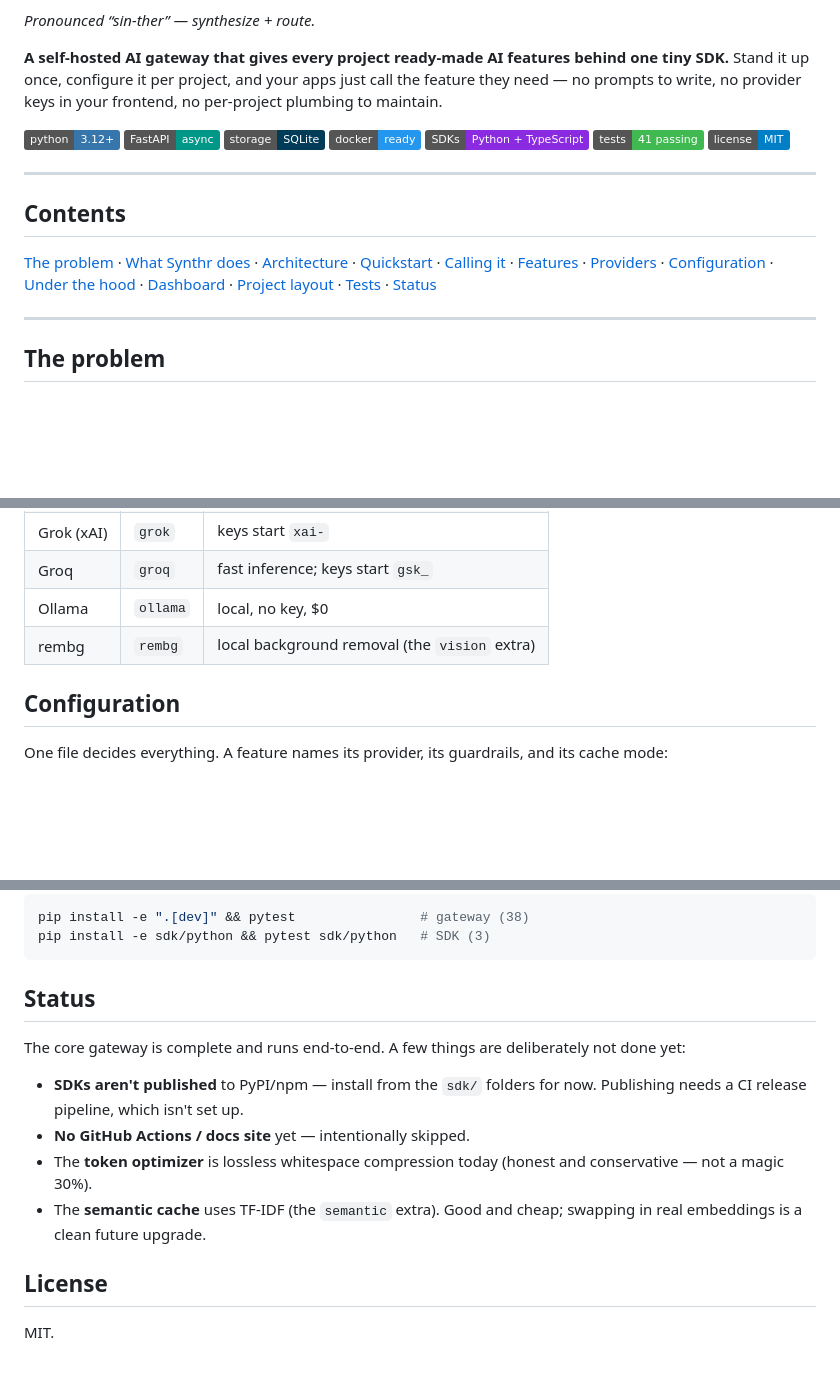
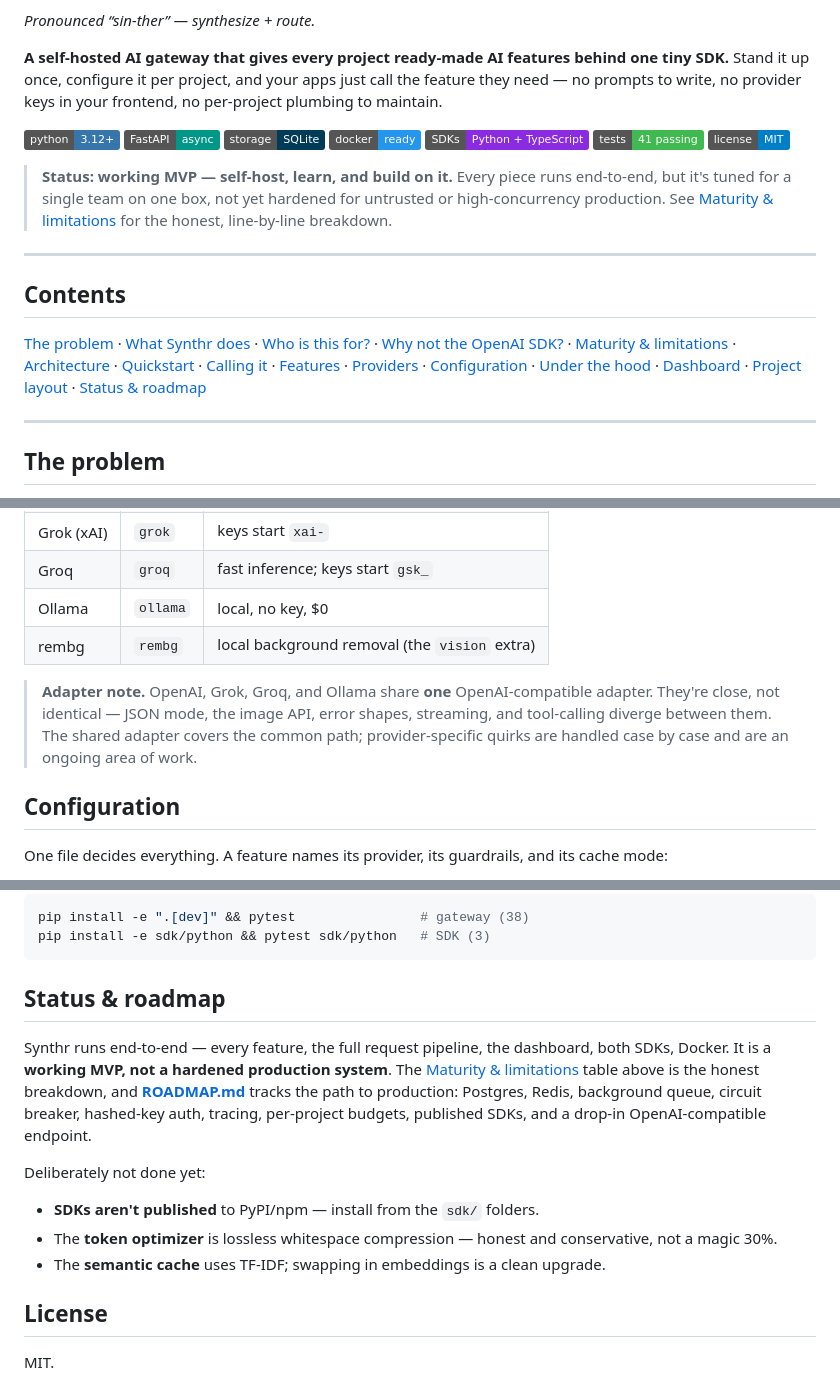
Before and after one commit to Sufian-Abu/synthr, a Markdown page: README.md, 3 parts joined by grey strips. GitHub-like rendering; badges without logos; blank space fills up the shorter version.

````diff
--- a/README.md
+++ b/README.md
@@ -13,11 +13,13 @@ Stand it up once, configure it per project, and your apps just call the feature
 ![Tests](https://img.shields.io/badge/tests-41%20passing-3fb950)
 ![License](https://img.shields.io/badge/license-MIT-blue)
 
+> **Status: working MVP — self-host, learn, and build on it.** Every piece runs end-to-end, but it's tuned for a single team on one box, not yet hardened for untrusted or high-concurrency production. See [Maturity & limitations](#maturity--limitations) for the honest, line-by-line breakdown.
+
 ---
 
 ## Contents
 
-[The problem](#the-problem) · [What Synthr does](#what-synthr-does) · [Architecture](#architecture) · [Quickstart](#quickstart) · [Calling it](#calling-it) · [Features](#features) · [Providers](#providers) · [Configuration](#configuration) · [Under the hood](#under-the-hood) · [Dashboard](#dashboard) · [Project layout](#project-layout) · [Tests](#tests) · [Status](#status)
+[The problem](#the-problem) · [What Synthr does](#what-synthr-does) · [Who is this for?](#who-is-this-for) · [Why not the OpenAI SDK?](#why-not-just-the-openai-sdk) · [Maturity & limitations](#maturity--limitations) · [Architecture](#architecture) · [Quickstart](#quickstart) · [Calling it](#calling-it) · [Features](#features) · [Providers](#providers) · [Configuration](#configuration) · [Under the hood](#under-the-hood) · [Dashboard](#dashboard) · [Project layout](#project-layout) · [Status & roadmap](#status--roadmap)
 
 ---
 
@@ -178,6 +221,8 @@ Pick per feature in config; swap with a one-line change, zero app code.
 | Ollama | `ollama` | local, no key, $0 |
 | rembg | `rembg` | local background removal (the `vision` extra) |
 
+> **Adapter note.** OpenAI, Grok, Groq, and Ollama share **one** OpenAI-compatible adapter. They're close, not identical — JSON mode, the image API, error shapes, streaming, and tool-calling diverge between them. The shared adapter covers the common path; provider-specific quirks are handled case by case and are an ongoing area of work.
+
 ## Configuration
 
 One file decides everything. A feature names its provider, its guardrails, and its cache mode:
@@ -253,14 +298,15 @@ pip install -e ".[dev]" && pytest                # gateway (38)
 pip install -e sdk/python && pytest sdk/python   # SDK (3)
 ```
 
-## Status
+## Status & roadmap
 
-The core gateway is complete and runs end-to-end. A few things are deliberately not done yet:
+Synthr runs end-to-end — every feature, the full request pipeline, the dashboard, both SDKs, Docker. It is a **working MVP, not a hardened production system**. The [Maturity & limitations](#maturity--limitations) table above is the honest breakdown, and **[ROADMAP.md](ROADMAP.md)** tracks the path to production: Postgres, Redis, background queue, circuit breaker, hashed-key auth, tracing, per-project budgets, published SDKs, and a drop-in OpenAI-compatible endpoint.
 
-- **SDKs aren't published** to PyPI/npm — install from the `sdk/` folders for now. Publishing needs a CI release pipeline, which isn't set up.
-- **No GitHub Actions / docs site** yet — intentionally skipped.
-- The **token optimizer** is lossless whitespace compression today (honest and conservative — not a magic 30%).
-- The **semantic cache** uses TF-IDF (the `semantic` extra). Good and cheap; swapping in real embeddings is a clean future upgrade.
+Deliberately not done yet:
+
+- **SDKs aren't published** to PyPI/npm — install from the `sdk/` folders.
+- The **token optimizer** is lossless whitespace compression — honest and conservative, not a magic 30%.
+- The **semantic cache** uses TF-IDF; swapping in embeddings is a clean upgrade.
 
 ## License
 
````
Also changed, not shown: other parts of README.md (+41 -0 lines), ROADMAP.md (+49 -76 lines).
